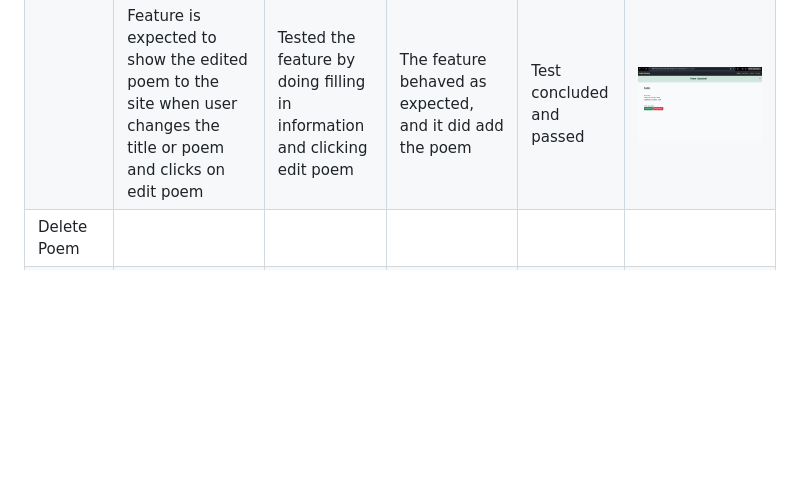
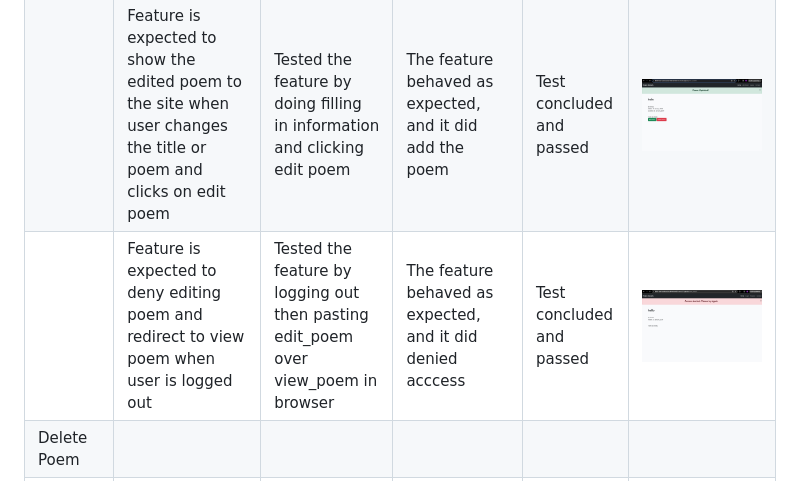
Before and after one commit to ilswh/poetic-society, a Markdown page: TESTING.md, the part around the change printed below. GitHub-like rendering; pictures changed too: documentation/editpoem-denied.png (added); blank space fills up the shorter version.

Commit message:
Defensive programming: Add descriptive text & screenshots to denied attempts to edit and delete poems

```diff
--- a/TESTING.md
+++ b/TESTING.md
@@ -202,6 +202,7 @@ Defensive programming was manually tested with the below user acceptance testing
 | Edit Poem | | | | | |
 | | Feature is expected to do open a form to edit poem when the registered user clicks on edit poem on one of their poems | Tested the feature by clicking on edit poem on logged in users added poem | The feature behaved as expected, and it did open the form | Test concluded and passed | ![screenshot](documentation/editpoem.png) |
 | | Feature is expected to show the edited poem to the site when user changes the title or poem and clicks on edit poem | Tested the feature by doing filling in information and clicking edit poem | The feature behaved as expected, and it did add the poem | Test concluded and passed | ![screenshot](documentation/editpoem-success.png) |
+| | Feature is expected to deny editing poem and redirect to view poem when user is logged out | Tested the feature by logging out then pasting edit_poem over view_poem in browser | The feature behaved as expected, and it did denied acccess | Test concluded and passed | ![screenshot](documentation/editpoem-denied.png) |
 | Delete Poem | | | | | |
 | | Feature is expected to do open a popup which says "Are you sure you want to delete this poem?" with the options "Yes" and "No" when the registered user clicks on delete poem on one of their poems | Tested the feature by clicking on "Delete Poem" on logged in users added poem | The feature behaved as expected, and it did open the form | Test concluded and passed | ![screenshot](documentation/deletepoem.png) |
 | | Feature is expected to not delete the poem when the user clicks "No" and go back to viewing the poem | Tested the feature by doing clicking on no | The feature behaved as expected, and it did not delete the poem and went back to viewing the poem when user chose "No" | Test concluded and passed | ![screenshot](documentation/deletepoem-no.png) |
```
Also changed, not shown: other parts of TESTING.md (+2 -1 lines), documentation/deletepoem-denied .png (added).
